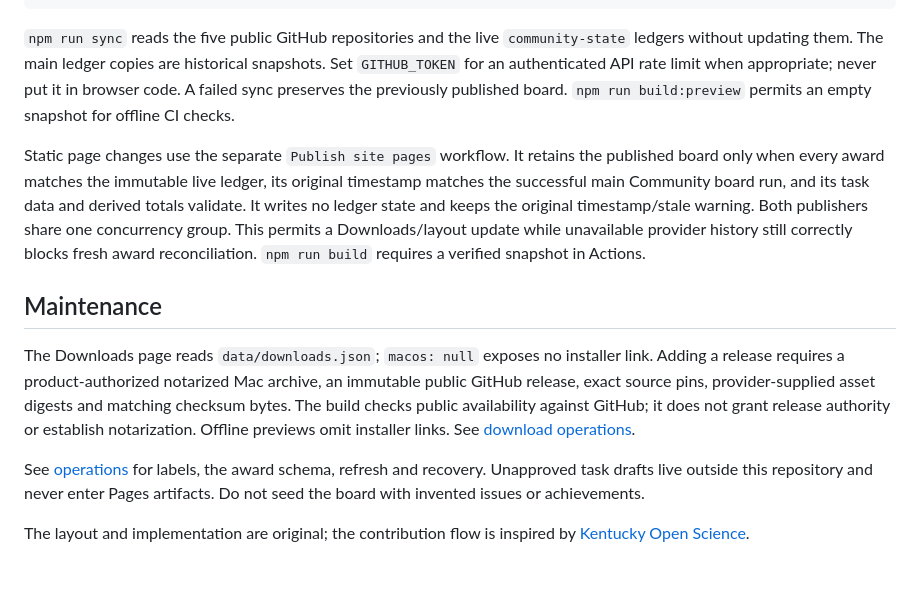
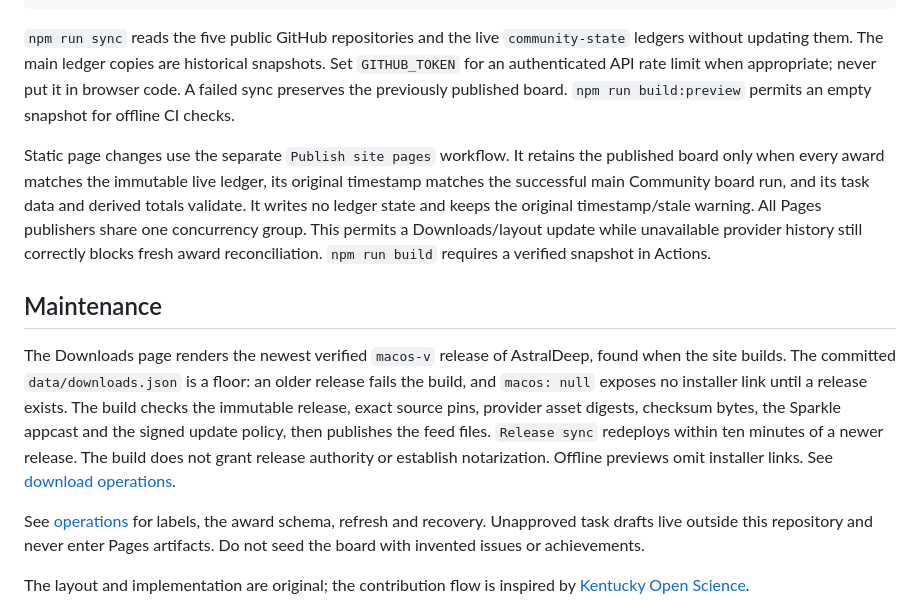
Before and after one commit to AstralDeep/astraldeep.github.io, a Markdown page: README.md, the part around the change. GitHub-like rendering; blank space fills up the shorter version.

Commit message:
Document automatic Mac release discovery and the committed floor record

```diff
--- a/README.md
+++ b/README.md
@@ -23,11 +23,11 @@ python -m http.server 8765 --directory _site
 
 `npm run sync` reads the five public GitHub repositories and the live `community-state` ledgers without updating them. The main ledger copies are historical snapshots. Set `GITHUB_TOKEN` for an authenticated API rate limit when appropriate; never put it in browser code. A failed sync preserves the previously published board. `npm run build:preview` permits an empty snapshot for offline CI checks.
 
-Static page changes use the separate `Publish site pages` workflow. It retains the published board only when every award matches the immutable live ledger, its original timestamp matches the successful main Community board run, and its task data and derived totals validate. It writes no ledger state and keeps the original timestamp/stale warning. Both publishers share one concurrency group. This permits a Downloads/layout update while unavailable provider history still correctly blocks fresh award reconciliation. `npm run build` requires a verified snapshot in Actions.
+Static page changes use the separate `Publish site pages` workflow. It retains the published board only when every award matches the immutable live ledger, its original timestamp matches the successful main Community board run, and its task data and derived totals validate. It writes no ledger state and keeps the original timestamp/stale warning. All Pages publishers share one concurrency group. This permits a Downloads/layout update while unavailable provider history still correctly blocks fresh award reconciliation. `npm run build` requires a verified snapshot in Actions.
 
 ## Maintenance
 
-The Downloads page reads `data/downloads.json`; `macos: null` exposes no installer link. Adding a release requires a product-authorized notarized Mac archive, an immutable public GitHub release, exact source pins, provider-supplied asset digests and matching checksum bytes. The build checks public availability against GitHub; it does not grant release authority or establish notarization. Offline previews omit installer links. See [download operations](docs/DOWNLOADS.md).
+The Downloads page renders the newest verified `macos-v` release of AstralDeep, found when the site builds. The committed `data/downloads.json` is a floor: an older release fails the build, and `macos: null` exposes no installer link until a release exists. The build checks the immutable release, exact source pins, provider asset digests, checksum bytes, the Sparkle appcast and the signed update policy, then publishes the feed files. `Release sync` redeploys within ten minutes of a newer release. The build does not grant release authority or establish notarization. Offline previews omit installer links. See [download operations](docs/DOWNLOADS.md).
 
 See [operations](docs/OPERATIONS.md) for labels, the award schema, refresh and recovery. Unapproved task drafts live outside this repository and never enter Pages artifacts. Do not seed the board with invented issues or achievements.
 
```
Also changed, not shown: docs/DOWNLOADS.md (+16 -9 lines).
